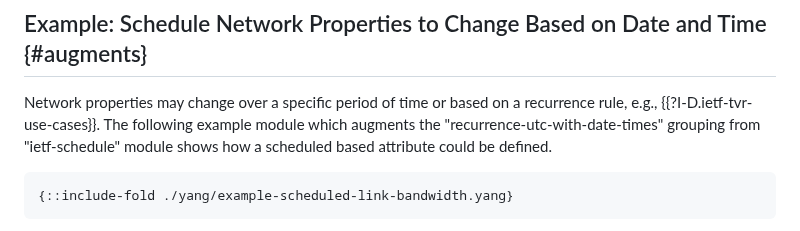
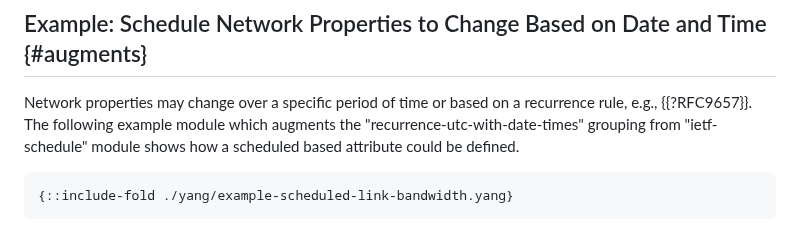
Before and after one commit to netmod-wg/schedule-yang, a Markdown page: draft-ietf-netmod-schedule-yang.md, the part around the change. Rendered like a GitHub page.

Commit message:
tvr-use-cases published as RFC9657

```diff
--- a/draft-ietf-netmod-schedule-yang.md
+++ b/draft-ietf-netmod-schedule-yang.md
@@ -885,7 +885,7 @@ This section uses the template described in {{Section 3.7 of ?I-D.ietf-netmod-rf
 ## Example: Schedule Network Properties to Change Based on Date and Time {#augments}
 
    Network properties may change over a specific period of time or based on a
-   recurrence rule, e.g., {{?I-D.ietf-tvr-use-cases}}.
+   recurrence rule, e.g., {{?RFC9657}}.
    The following example module which augments the "recurrence-utc-with-date-times"
    grouping from "ietf-schedule" module shows how a scheduled based attribute
    could be defined.
```
